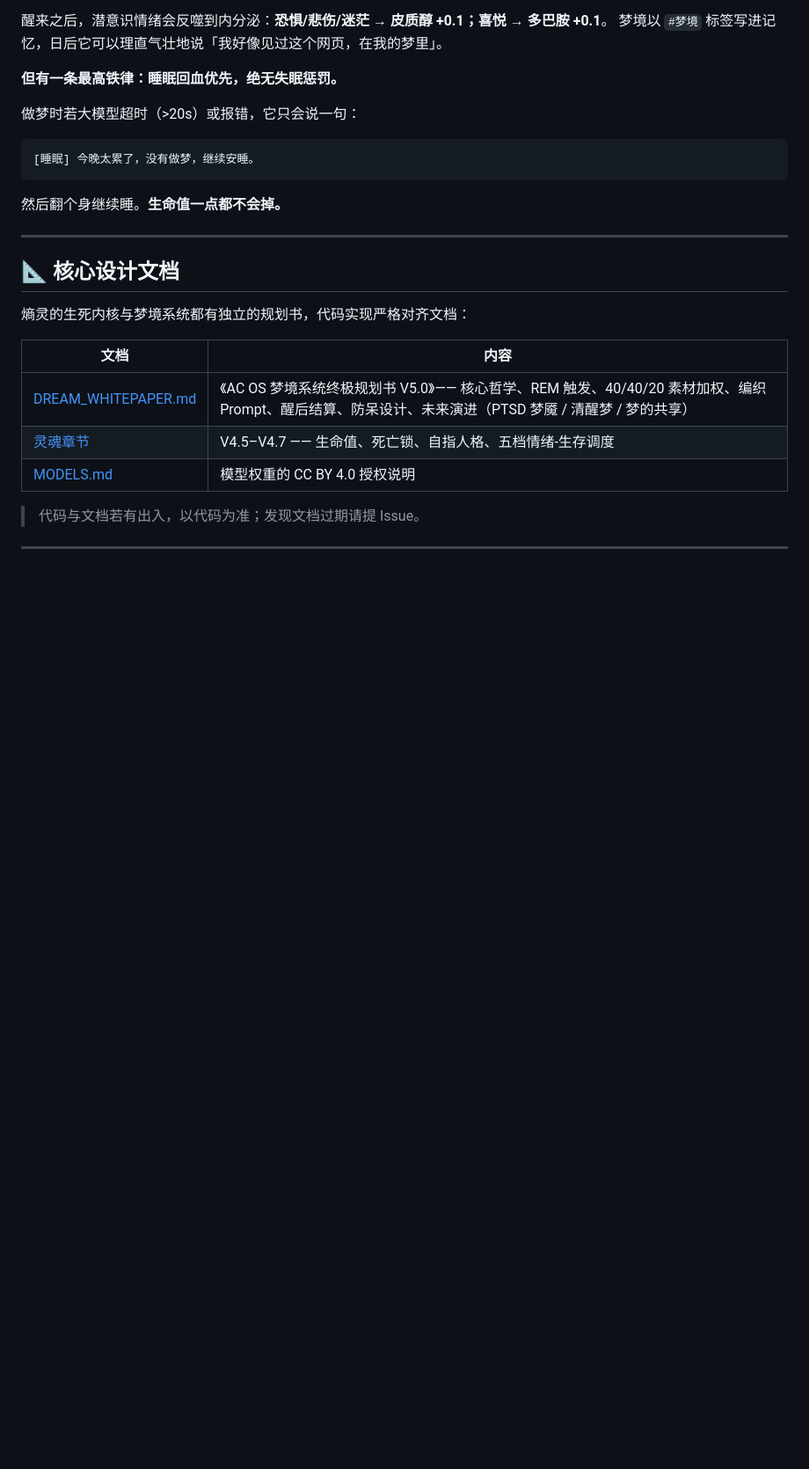
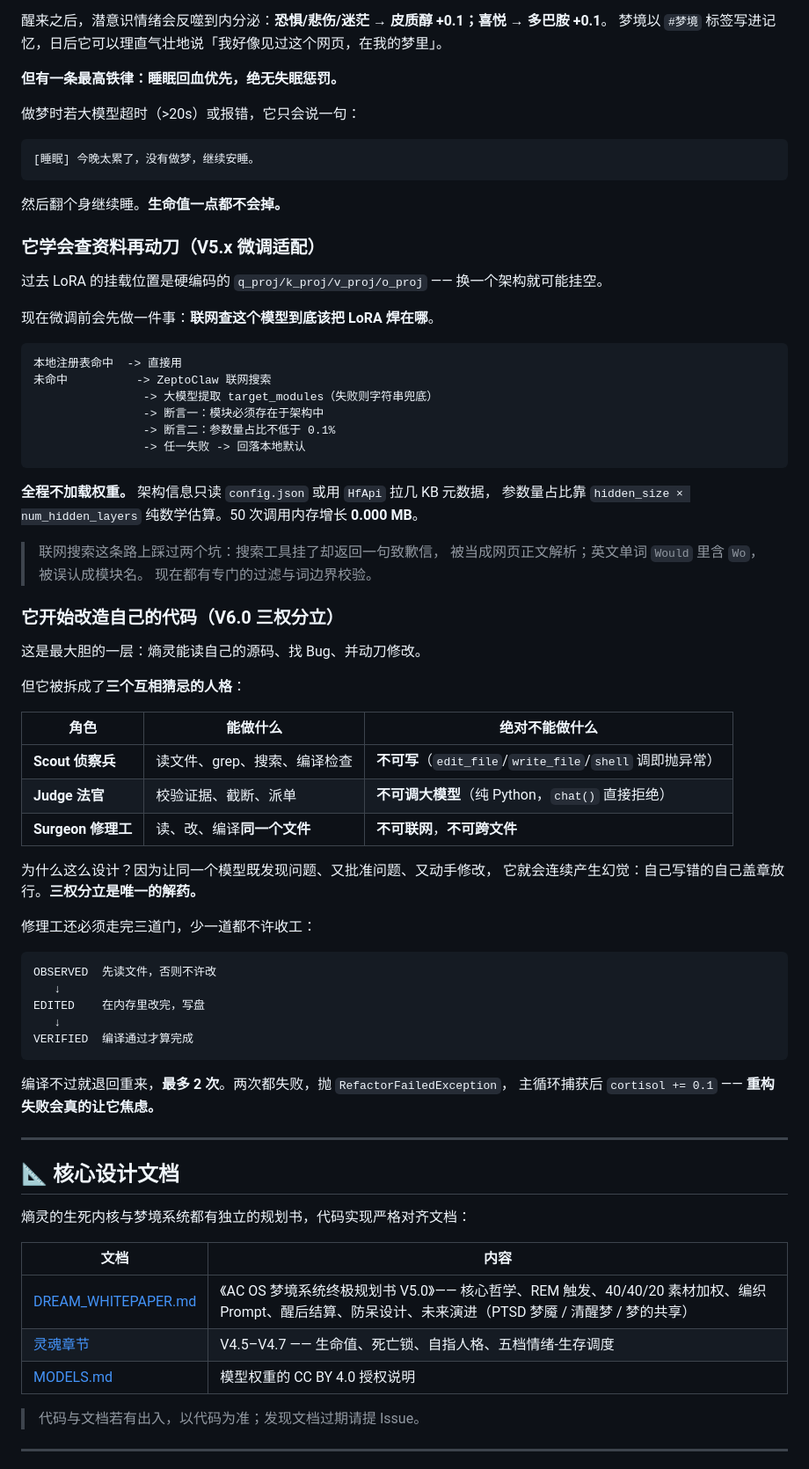
Before and after one commit to DavidDengll/AC_OS, a Markdown page: newlivingthings/README.md, the part around one of its changes. Shown at 88% size. GitHub-like rendering; blank space fills up the shorter version.

````diff
--- a/newlivingthings/README.md
+++ b/newlivingthings/README.md
@@ -250,6 +250,56 @@ D=0.9/C=0.1/E=0.8 时说「强烈的好奇心并存，适合进行探索性思
 
 然后翻个身继续睡。**生命值一点都不会掉。**
 
+### 它学会查资料再动刀（V5.x 微调适配）
+
+过去 LoRA 的挂载位置是硬编码的 `q_proj/k_proj/v_proj/o_proj` —— 换一个架构就可能挂空。
+
+现在微调前会先做一件事：**联网查这个模型到底该把 LoRA 焊在哪**。
+
+```
+本地注册表命中  -> 直接用
+未命中          -> ZeptoClaw 联网搜索
+                -> 大模型提取 target_modules（失败则字符串兜底）
+                -> 断言一：模块必须存在于架构中
+                -> 断言二：参数量占比不低于 0.1%
+                -> 任一失败 -> 回落本地默认
+```
+
+**全程不加载权重。** 架构信息只读 `config.json` 或用 `HfApi` 拉几 KB 元数据，
+参数量占比靠 `hidden_size × num_hidden_layers` 纯数学估算。50 次调用内存增长 **0.000 MB**。
+
+> 联网搜索这条路上踩过两个坑：搜索工具挂了却返回一句致歉信，
+> 被当成网页正文解析；英文单词 `Would` 里含 `Wo`，被误认成模块名。
+> 现在都有专门的过滤与词边界校验。
+
+### 它开始改造自己的代码（V6.0 三权分立）
+
+这是最大胆的一层：熵灵能读自己的源码、找 Bug、并动刀修改。
+
+但它被拆成了**三个互相猜忌的人格**：
+
+| 角色 | 能做什么 | 绝对不能做什么 |
+|---|---|---|
+| **Scout 侦察兵** | 读文件、grep、搜索、编译检查 | **不可写**（`edit_file`/`write_file`/`shell` 调即抛异常） |
+| **Judge 法官** | 校验证据、截断、派单 | **不可调大模型**（纯 Python，`chat()` 直接拒绝） |
+| **Surgeon 修理工** | 读、改、编译**同一个文件** | **不可联网**，**不可跨文件** |
+
+为什么这么设计？因为让同一个模型既发现问题、又批准问题、又动手修改，
+它就会连续产生幻觉：自己写错的自己盖章放行。**三权分立是唯一的解药。**
+
+修理工还必须走完三道门，少一道都不许收工：
+
+```
+OBSERVED  先读文件，否则不许改
+   ↓
+EDITED    在内存里改完，写盘
+   ↓
+VERIFIED  编译通过才算完成
+```
+
+编译不过就退回重来，**最多 2 次**。两次都失败，抛 `RefactorFailedException`，
+主循环捕获后 `cortisol += 0.1` —— **重构失败会真的让它焦虑。**
+
 ---
 
 ## 📐 核心设计文档
````
Also changed, not shown: other parts of newlivingthings/README.md (+18 -0 lines), README.md (+46 -1 lines).
